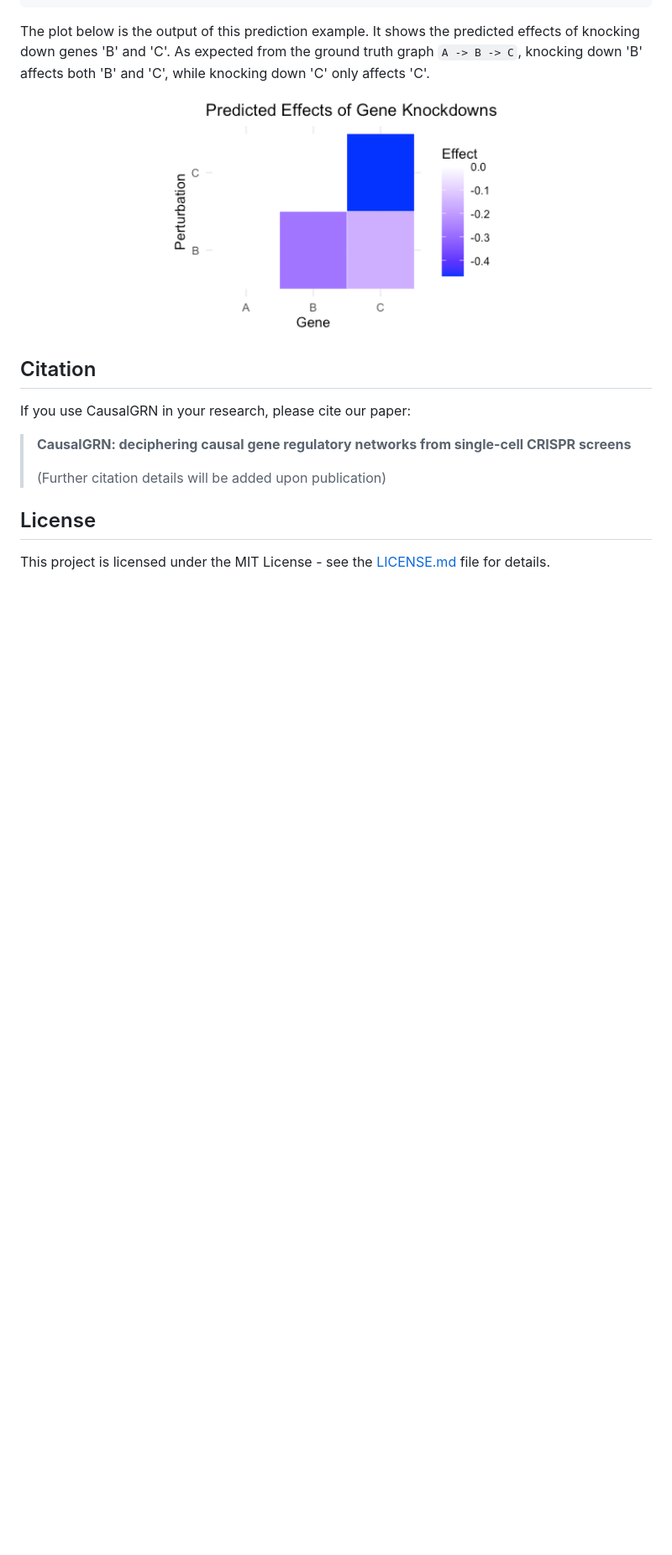
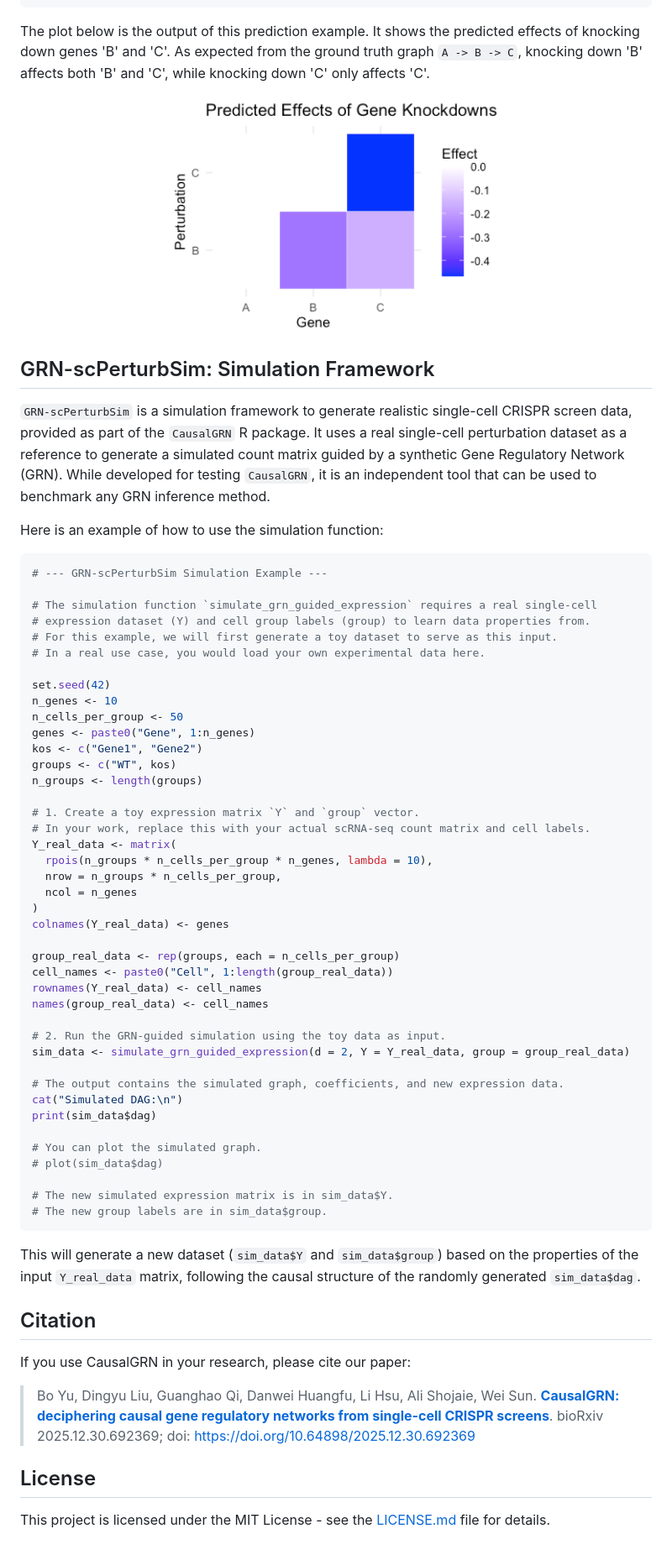
Before and after one commit to yub-hutch/CausalGRN, a Markdown page: README.md, the part around the change. Shown at 84% size. Rendered like a GitHub page; blank space fills up the shorter version.

Commit message:
Update tutorial

````diff
--- a/README.md
+++ b/README.md
@@ -224,13 +224,64 @@ The plot below is the output of this prediction example. It shows the predicted
   <img src="man/figures/Predicted_effect.png" alt="Predicted Effect Plot" width="400"/>
 </p>
 
+## GRN-scPerturbSim: Simulation Framework
+
+`GRN-scPerturbSim` is a simulation framework to generate realistic single-cell CRISPR screen data, provided as part of the `CausalGRN` R package. It uses a real single-cell perturbation dataset as a reference to generate a simulated count matrix guided by a synthetic Gene Regulatory Network (GRN). While developed for testing `CausalGRN`, it is an independent tool that can be used to benchmark any GRN inference method.
+
+Here is an example of how to use the simulation function:
+
+```r
+# --- GRN-scPerturbSim Simulation Example ---
+
+# The simulation function `simulate_grn_guided_expression` requires a real single-cell
+# expression dataset (Y) and cell group labels (group) to learn data properties from.
+# For this example, we will first generate a toy dataset to serve as this input.
+# In a real use case, you would load your own experimental data here.
+
+set.seed(42)
+n_genes <- 10
+n_cells_per_group <- 50
+genes <- paste0("Gene", 1:n_genes)
+kos <- c("Gene1", "Gene2")
+groups <- c("WT", kos)
+n_groups <- length(groups)
+
+# 1. Create a toy expression matrix `Y` and `group` vector.
+# In your work, replace this with your actual scRNA-seq count matrix and cell labels.
+Y_real_data <- matrix(
+  rpois(n_groups * n_cells_per_group * n_genes, lambda = 10),
+  nrow = n_groups * n_cells_per_group,
+  ncol = n_genes
+)
+colnames(Y_real_data) <- genes
+
+group_real_data <- rep(groups, each = n_cells_per_group)
+cell_names <- paste0("Cell", 1:length(group_real_data))
+rownames(Y_real_data) <- cell_names
+names(group_real_data) <- cell_names
+
+# 2. Run the GRN-guided simulation using the toy data as input.
+sim_data <- simulate_grn_guided_expression(d = 2, Y = Y_real_data, group = group_real_data)
+
+# The output contains the simulated graph, coefficients, and new expression data.
+cat("Simulated DAG:\n")
+print(sim_data$dag)
+
+# You can plot the simulated graph.
+# plot(sim_data$dag)
+
+# The new simulated expression matrix is in sim_data$Y.
+# The new group labels are in sim_data$group.
+```
+
+This will generate a new dataset (`sim_data$Y` and `sim_data$group`) based on the properties of the input `Y_real_data` matrix, following the causal structure of the randomly generated `sim_data$dag`.
+
 ## Citation
 
 If you use CausalGRN in your research, please cite our paper:
 
-> **CausalGRN: deciphering causal gene regulatory networks from single-cell CRISPR screens**
->
-> (Further citation details will be added upon publication)
+> Bo Yu, Dingyu Liu, Guanghao Qi, Danwei Huangfu, Li Hsu, Ali Shojaie, Wei Sun. [**CausalGRN: deciphering causal gene regulatory networks from single-cell CRISPR screens**](https://www.biorxiv.org/content/10.64898/2025.12.30.692369v1). bioRxiv 2025.12.30.692369; doi: https://doi.org/10.64898/2025.12.30.692369
+
 
 ## License
 
````
